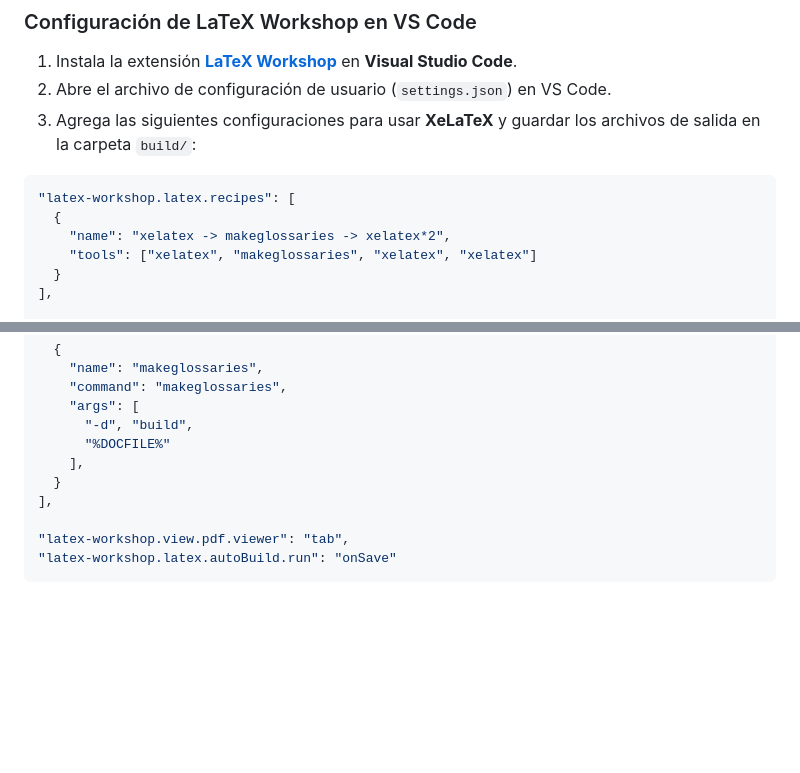
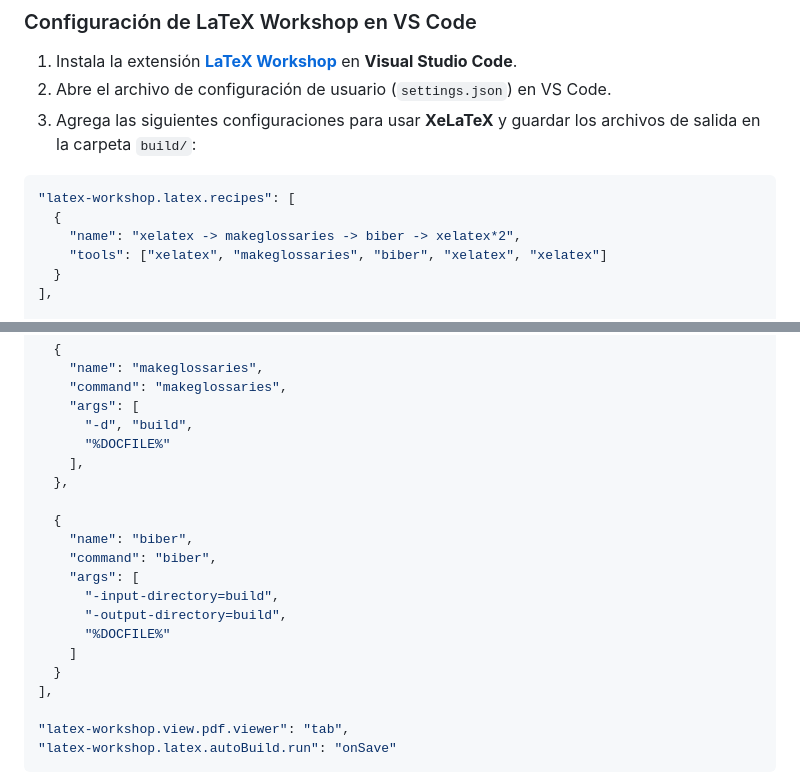
Before and after one commit to import-chr/final-ici, a Markdown page: README.md, 2 parts joined by grey strips. Drawn GitHub-style; blank space fills up the shorter version.

Commit message:
add biber conf

````diff
--- a/README.md
+++ b/README.md
@@ -68,8 +68,8 @@ Descarga las imágenes y colócalas en la carpeta `images/`.
 ```json
 "latex-workshop.latex.recipes": [
   {
-    "name": "xelatex -> makeglossaries -> xelatex*2",
-    "tools": ["xelatex", "makeglossaries", "xelatex", "xelatex"]
+    "name": "xelatex -> makeglossaries -> biber -> xelatex*2",
+    "tools": ["xelatex", "makeglossaries", "biber", "xelatex", "xelatex"]
   }
 ],
 
@@ -96,6 +96,16 @@ Descarga las imágenes y colócalas en la carpeta `images/`.
       "-d", "build",
       "%DOCFILE%"
     ],
+  },
+
+  {
+    "name": "biber",
+    "command": "biber",
+    "args": [
+      "-input-directory=build",
+      "-output-directory=build",
+      "%DOCFILE%"
+    ]
   }
 ],
 
````
